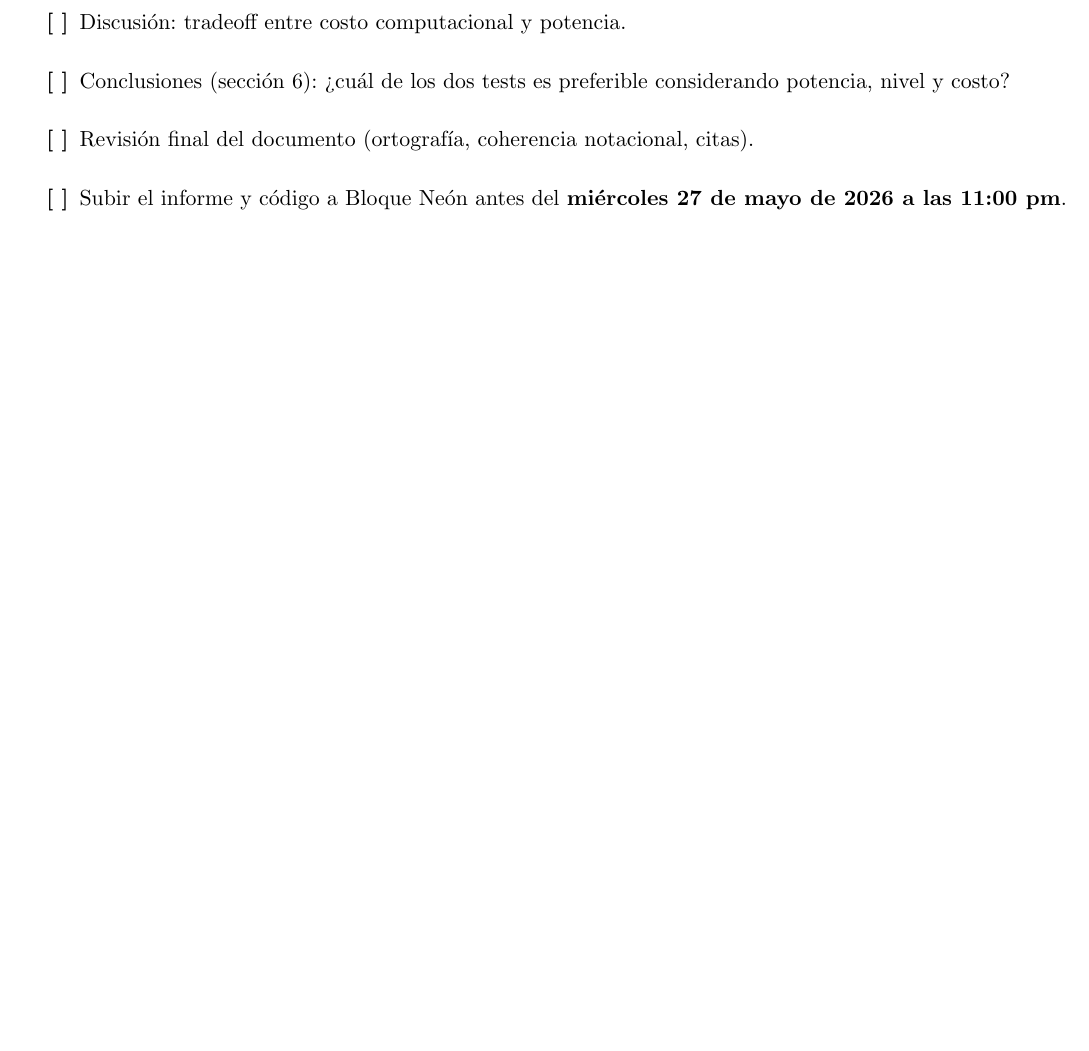
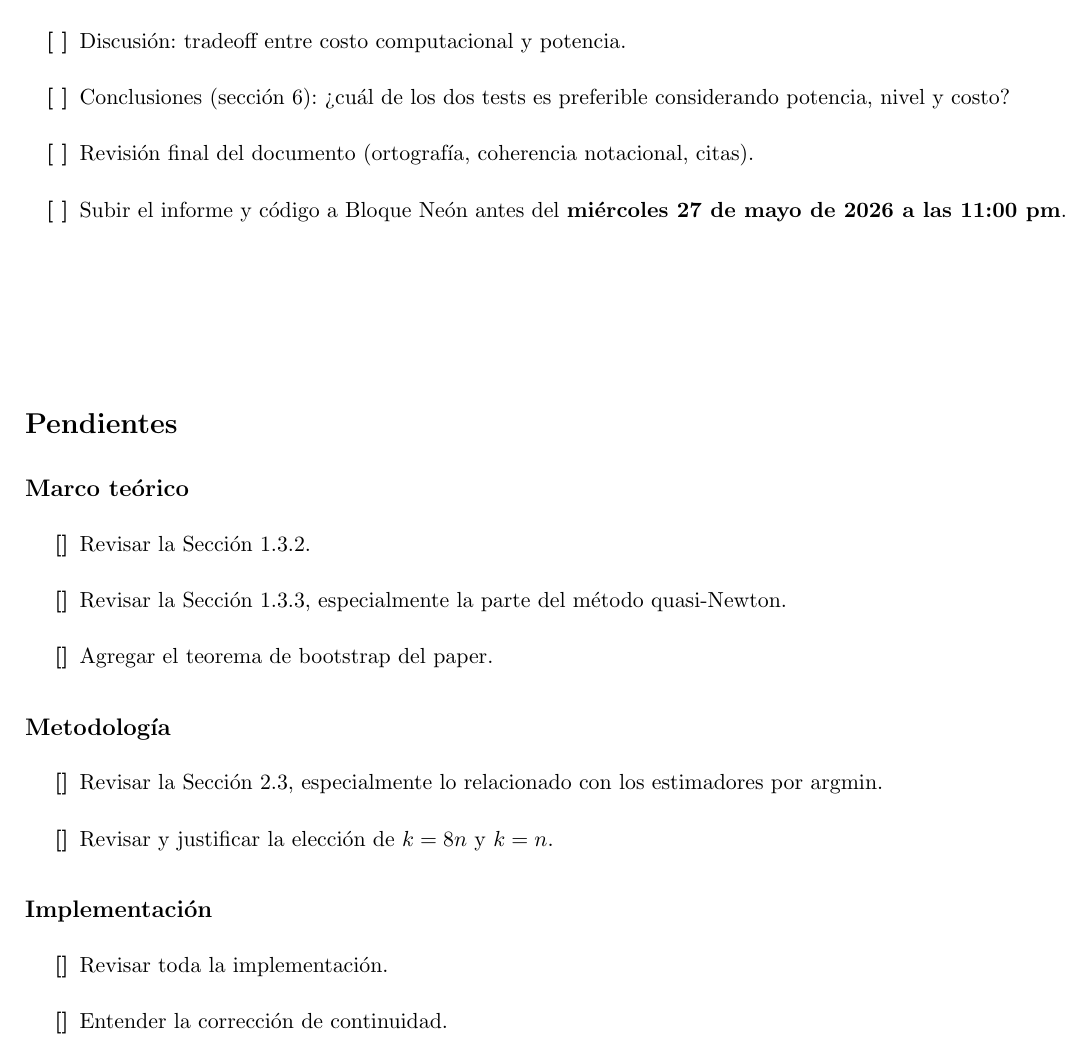
Before and after one commit to luistejon17/Proyecto2EstadisticaNP, a LaTeX document (documento/main.tex): part of page 19 of 19, cut so that both start at the same text, the shorter picture padded with empty space. Compiled offline with pdfLaTeX.

Commit message:
Update on Overleaf.

```diff
--- a/documento/main.tex
+++ b/documento/main.tex
@@ -136,4 +136,27 @@
     \item[\textbf{[ ]}] Subir el informe y código a Bloque Neón antes del \textbf{miércoles 27 de mayo de 2026 a las 11:00 pm}.
 \end{itemize}
 
+
+\vspace{2cm}
+\section*{Pendientes}
+
+\subsection*{Marco teórico}
+\begin{itemize}
+    \item[\textbf{[]}] Revisar la Sección 1.3.2.
+    \item[\textbf{[]}] Revisar la Sección 1.3.3, especialmente la parte del método quasi-Newton.
+    \item[\textbf{[]}] Agregar el teorema de bootstrap del paper.
+\end{itemize}
+
+\subsection*{Metodología}
+\begin{itemize}
+    \item[\textbf{[]}] Revisar la Sección 2.3, especialmente lo relacionado con los estimadores por argmin.
+    \item[\textbf{[]}] Revisar y justificar la elección de $k=8n$ y $k=n$.
+\end{itemize}
+
+\subsection*{Implementación}
+\begin{itemize}
+    \item[\textbf{[]}] Revisar toda la implementación.
+    \item[\textbf{[]}] Entender la corrección de continuidad.
+\end{itemize}
+
 \end{document}
```
